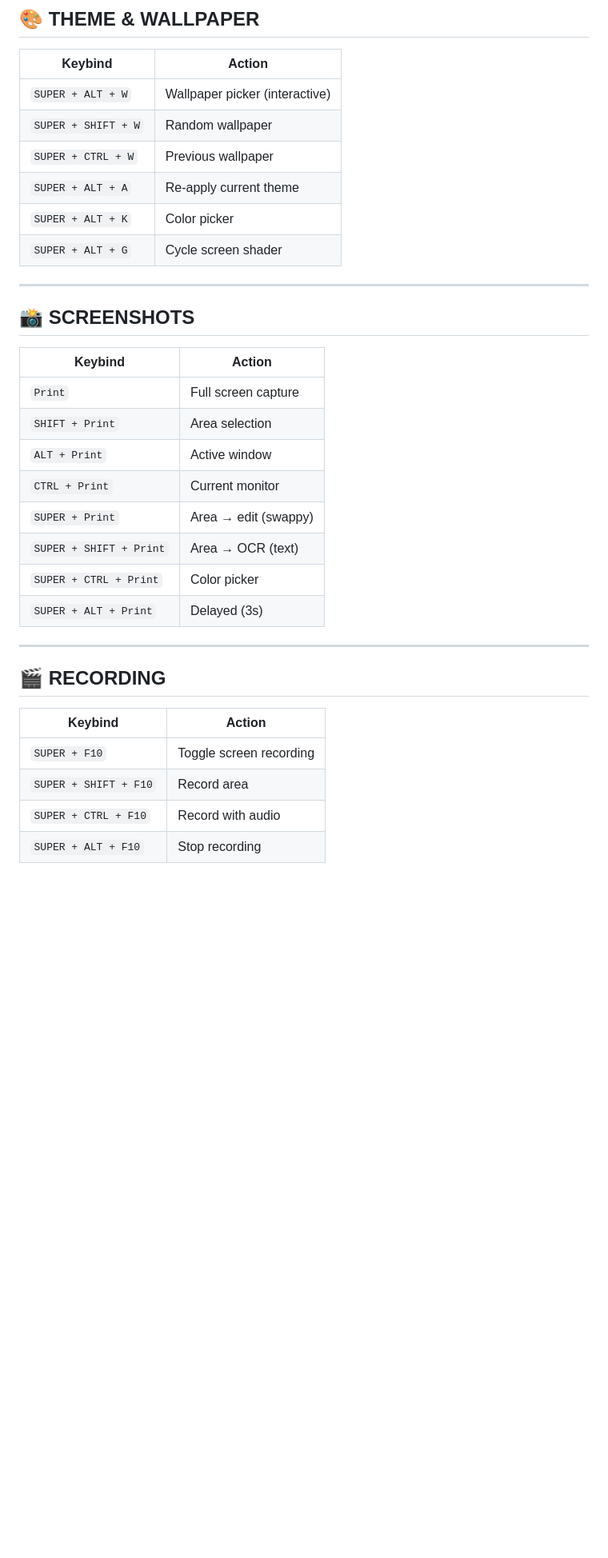
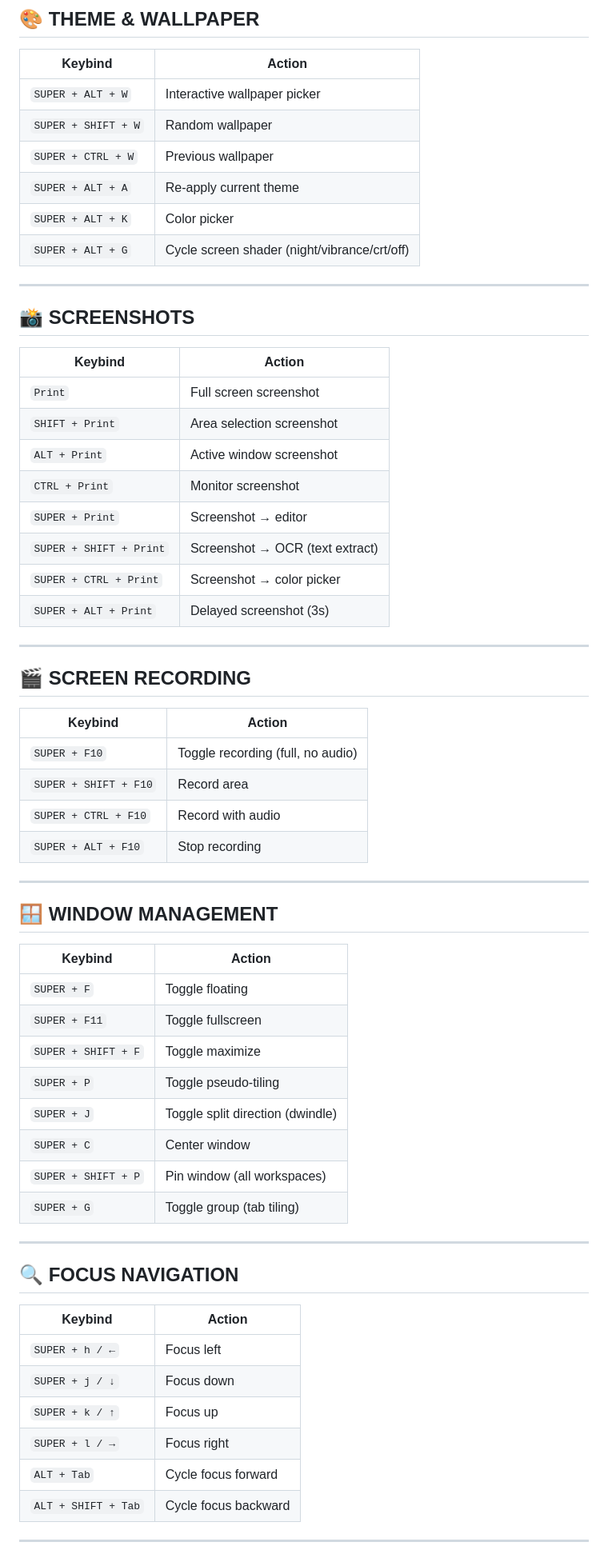
Before and after one commit to Ayesh2929/ASH-HYPRLAND, a Markdown page: docs/KEYBINDS.md, the part around one of its changes. Shown at 80% size. Rendered like a GitHub page; blank space fills up the shorter version.

```diff
--- a/docs/KEYBINDS.md
+++ b/docs/KEYBINDS.md
@@ -53,12 +54,12 @@
 
 | Keybind | Action |
 |---------|--------|
-| `SUPER + ALT + W` | Wallpaper picker (interactive) |
+| `SUPER + ALT + W` | Interactive wallpaper picker |
 | `SUPER + SHIFT + W` | Random wallpaper |
 | `SUPER + CTRL + W` | Previous wallpaper |
 | `SUPER + ALT + A` | Re-apply current theme |
 | `SUPER + ALT + K` | Color picker |
-| `SUPER + ALT + G` | Cycle screen shader |
+| `SUPER + ALT + G` | Cycle screen shader (night/vibrance/crt/off) |
 
 ---
 
@@ -66,22 +67,53 @@
 
 | Keybind | Action |
 |---------|--------|
-| `Print` | Full screen capture |
-| `SHIFT + Print` | Area selection |
-| `ALT + Print` | Active window |
-| `CTRL + Print` | Current monitor |
-| `SUPER + Print` | Area → edit (swappy) |
-| `SUPER + SHIFT + Print` | Area → OCR (text) |
-| `SUPER + CTRL + Print` | Color picker |
-| `SUPER + ALT + Print` | Delayed (3s) |
+| `Print` | Full screen screenshot |
+| `SHIFT + Print` | Area selection screenshot |
+| `ALT + Print` | Active window screenshot |
+| `CTRL + Print` | Monitor screenshot |
+| `SUPER + Print` | Screenshot → editor |
+| `SUPER + SHIFT + Print` | Screenshot → OCR (text extract) |
+| `SUPER + CTRL + Print` | Screenshot → color picker |
+| `SUPER + ALT + Print` | Delayed screenshot (3s) |
 
 ---
 
-## 🎬 RECORDING
+## 🎬 SCREEN RECORDING
 
 | Keybind | Action |
 |---------|--------|
-| `SUPER + F10` | Toggle screen recording |
+| `SUPER + F10` | Toggle recording (full, no audio) |
 | `SUPER + SHIFT + F10` | Record area |
 | `SUPER + CTRL + F10` | Record with audio |
 | `SUPER + ALT + F10` | Stop recording |
+
+---
+
+## 🪟 WINDOW MANAGEMENT
+
+| Keybind | Action |
+|---------|--------|
+| `SUPER + F` | Toggle floating |
+| `SUPER + F11` | Toggle fullscreen |
+| `SUPER + SHIFT + F` | Toggle maximize |
+| `SUPER + P` | Toggle pseudo-tiling |
+| `SUPER + J` | Toggle split direction (dwindle) |
+| `SUPER + C` | Center window |
+| `SUPER + SHIFT + P` | Pin window (all workspaces) |
+| `SUPER + G` | Toggle group (tab tiling) |
+
+---
+
+## 🔍 FOCUS NAVIGATION
+
+| Keybind | Action |
+|---------|--------|
+| `SUPER + h / ←` | Focus left |
+| `SUPER + j / ↓` | Focus down |
+| `SUPER + k / ↑` | Focus up |
+| `SUPER + l / →` | Focus right |
+| `ALT + Tab` | Cycle focus forward |
+| `ALT + SHIFT + Tab` | Cycle focus backward |
+
+---
+
```
Also changed, not shown: other parts of docs/KEYBINDS.md (+96 -84 lines).
